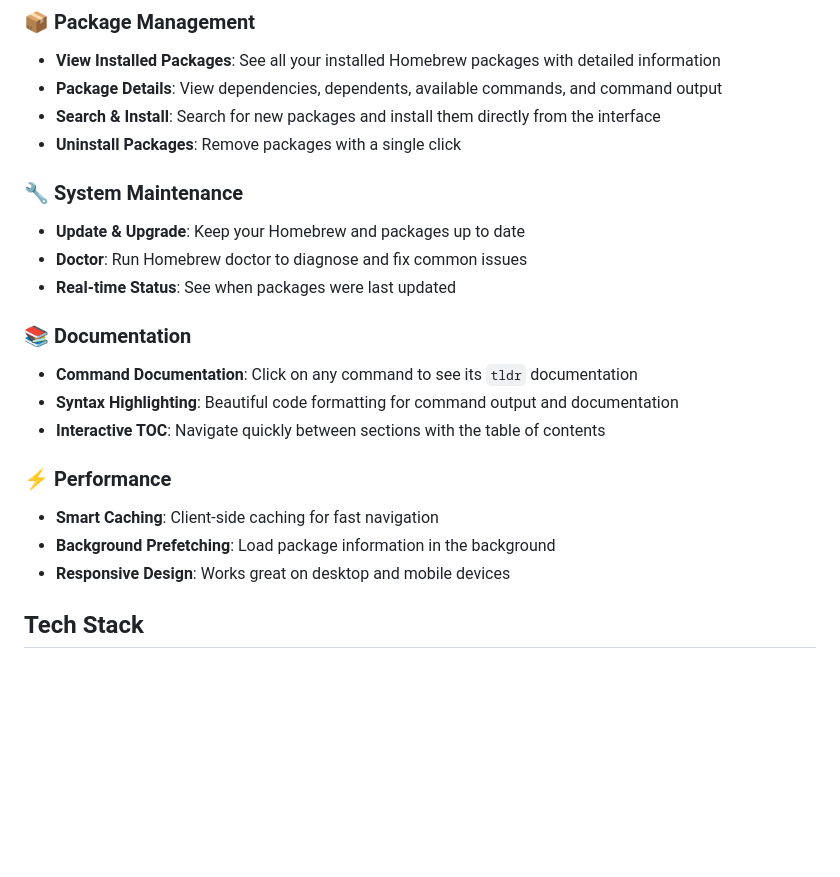
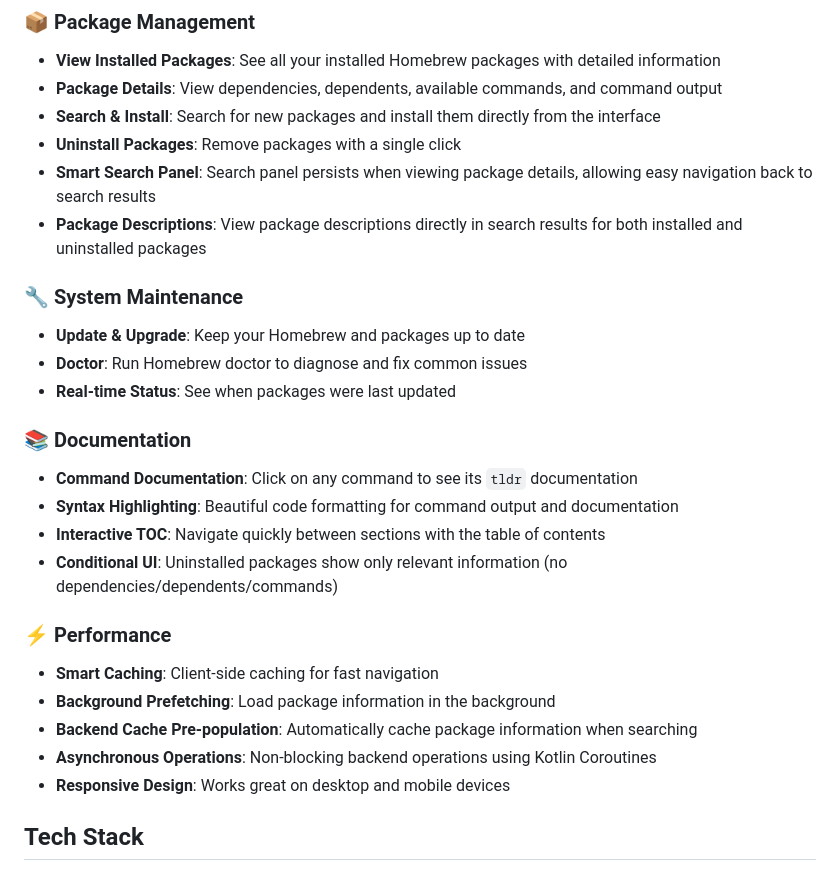
Before and after one commit to uzilan/brewi, a Markdown page: README.md, the part around one of its changes. Drawn GitHub-style; blank space fills up the shorter version.

```diff
--- a/README.md
+++ b/README.md
@@ -9,6 +9,8 @@ A modern web application for managing Homebrew packages on macOS. Brewi provides
 - **Package Details**: View dependencies, dependents, available commands, and command output
 - **Search & Install**: Search for new packages and install them directly from the interface
 - **Uninstall Packages**: Remove packages with a single click
+- **Smart Search Panel**: Search panel persists when viewing package details, allowing easy navigation back to search results
+- **Package Descriptions**: View package descriptions directly in search results for both installed and uninstalled packages
 
 ### 🔧 System Maintenance
 - **Update & Upgrade**: Keep your Homebrew and packages up to date
@@ -19,10 +21,13 @@ A modern web application for managing Homebrew packages on macOS. Brewi provides
 - **Command Documentation**: Click on any command to see its `tldr` documentation
 - **Syntax Highlighting**: Beautiful code formatting for command output and documentation
 - **Interactive TOC**: Navigate quickly between sections with the table of contents
+- **Conditional UI**: Uninstalled packages show only relevant information (no dependencies/dependents/commands)
 
 ### ⚡ Performance
 - **Smart Caching**: Client-side caching for fast navigation
 - **Background Prefetching**: Load package information in the background
+- **Backend Cache Pre-population**: Automatically cache package information when searching
+- **Asynchronous Operations**: Non-blocking backend operations using Kotlin Coroutines
 - **Responsive Design**: Works great on desktop and mobile devices
 
 ## Tech Stack
```
Also changed, not shown: other parts of README.md (+35 -2 lines).
